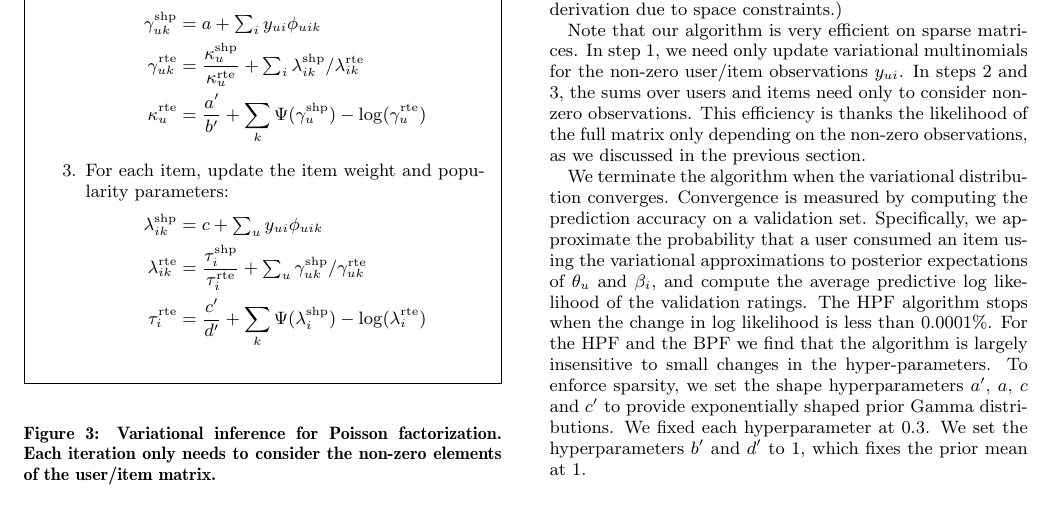
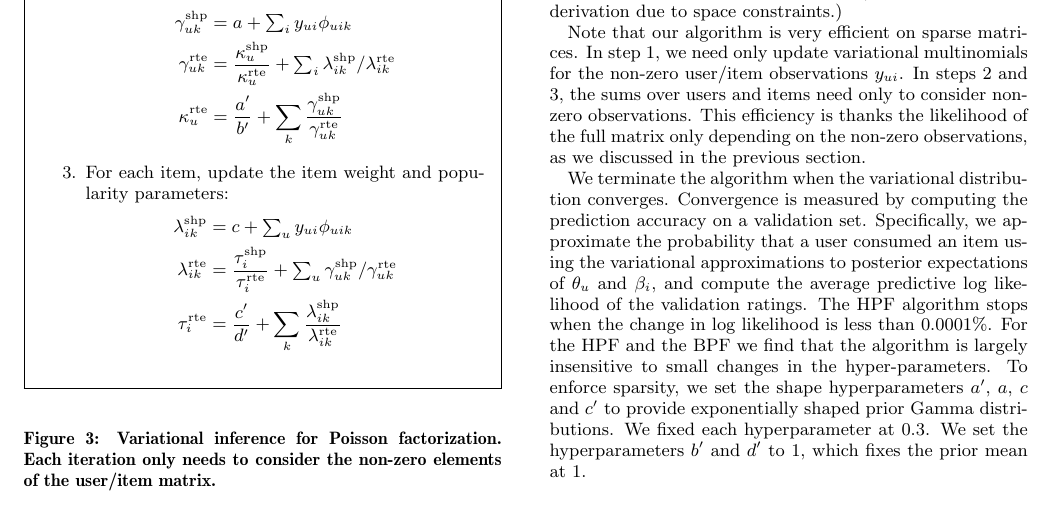
Before and after one commit to premgopalan/hgaprec, a LaTeX paper (recsys-paper/bpf-recsys.tex, which reads recsys-paper/inference.tex): part of page 5 of 9, cut so that both start at the same text. Compiled offline with pdfLaTeX.

Commit message:
update equations

```diff
--- a/recsys-paper/inference.tex
+++ b/recsys-paper/inference.tex
@@ -92,7 +92,7 @@ user/item pairs where $y_{ui} > 0$.
         \gamma_{uk}^\shape & = a + \textstyle \sum_{i} y_{ui}
         \phi_{uik} \nonumber\\
         \gamma_{uk}^\rate & = \frac{\kappa_u^{\shape}}{\kappa_u^{\rate}} + \textstyle \sum_i \lambda_{ik}^{\shape} / \lambda_{ik}^{\rate}\nonumber\\
-        \kappa_{u}^\rate & = \frac{a'}{b'} + \sum_k \Psi(\gamma_u^{\shape}) - \log(\gamma_u^{\rate})\nonumber
+        \kappa_{u}^\rate & = \frac{a'}{b'} + \sum_k \frac{\gamma_{uk}^{\shape}}{\gamma_{uk}^{\rate}}\nonumber
       \end{align}
     \item For each item, update the item weight and popularity parameters:
       \begin{align}
@@ -100,8 +100,7 @@ user/item pairs where $y_{ui} > 0$.
         \phi_{uik}\nonumber\\
         \lambda_{ik}^\rate & = \frac{\tau_i^{\shape}}{\tau_i^{\rate}} + \textstyle \sum_u
         \gamma_{uk}^{\shape} / \gamma_{uk}^{\rate}\nonumber\\
-        \tau_{i}^\rate & = \frac{c'}{d'} + \sum_k \Psi(\lambda_i^{\shape}) -
-        \log(\lambda_i^{\rate})\nonumber
+        \tau_{i}^\rate & = \frac{c'}{d'} + \sum_k \frac{\lambda_{ik}^{\shape}}{\lambda_{ik}^{\rate}}\nonumber
       \end{align}
     \end{enumerate}
 \end{framed}
```
